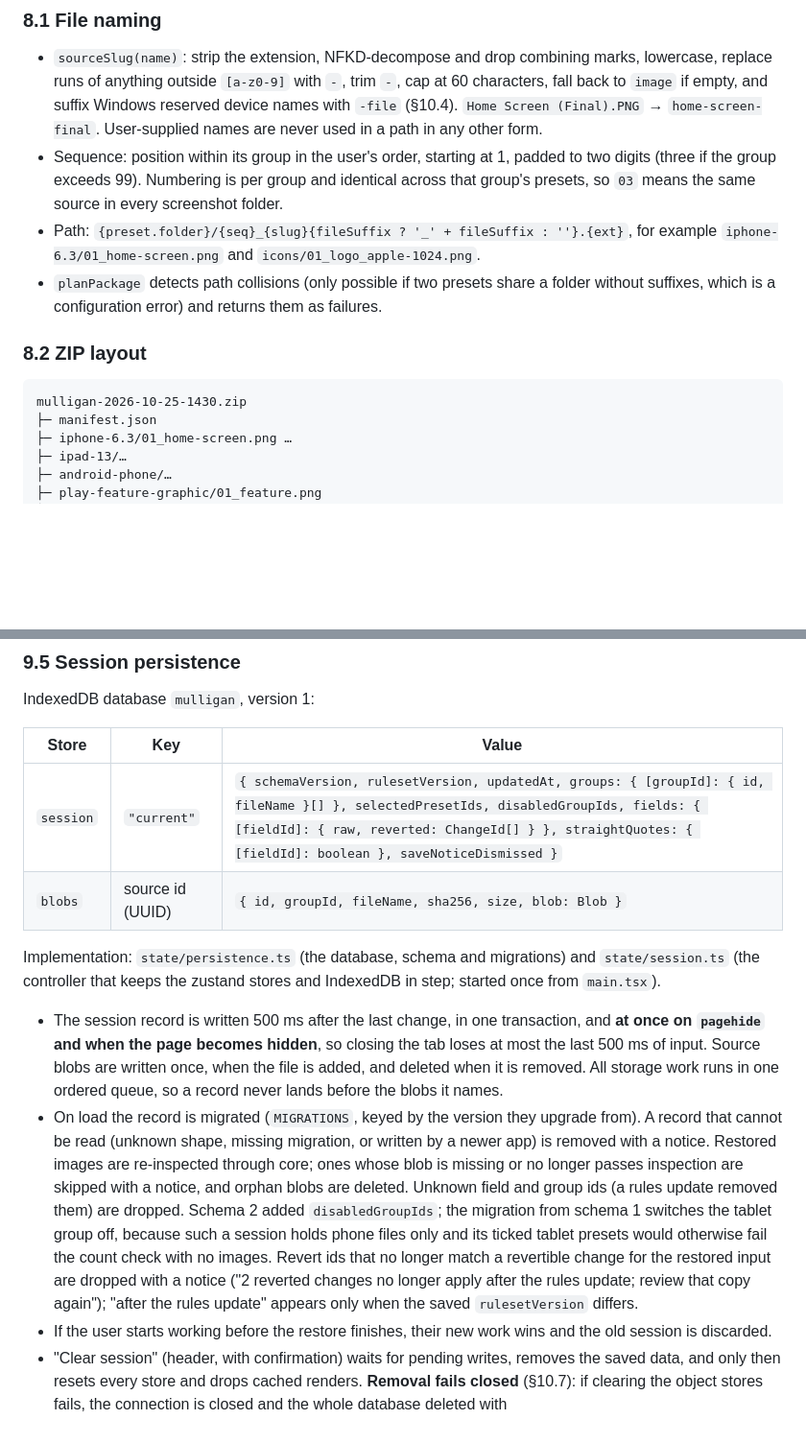
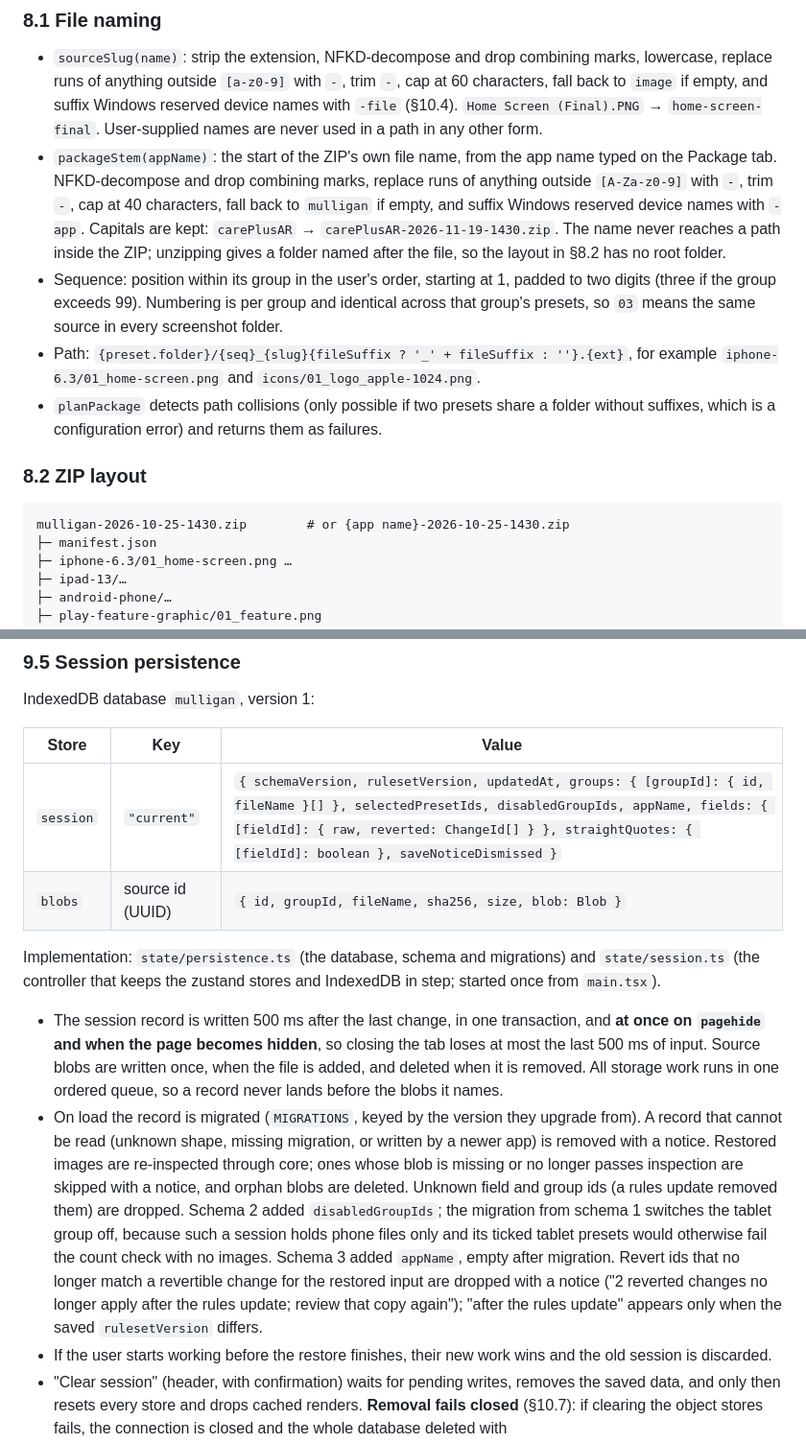
Before and after one commit to thowland/mulligan, a Markdown page: docs/Mulligan Technical Specification.md, 2 parts joined by grey strips. Shown at 96% size. Drawn GitHub-style; blank space fills up the shorter version.

````diff
--- a/docs/Mulligan Technical Specification.md
+++ b/docs/Mulligan Technical Specification.md
@@ -621,6 +621,7 @@ The core then runs `checkRendered(plan, out)`. It re-inspects the encoded bytes
 ### 8.1 File naming
 
 - `sourceSlug(name)`: strip the extension, NFKD-decompose and drop combining marks, lowercase, replace runs of anything outside `[a-z0-9]` with `-`, trim `-`, cap at 60 characters, fall back to `image` if empty, and suffix Windows reserved device names with `-file` (§10.4). `Home Screen (Final).PNG` → `home-screen-final`. User-supplied names are never used in a path in any other form.
+- `packageStem(appName)`: the start of the ZIP's own file name, from the app name typed on the Package tab. NFKD-decompose and drop combining marks, replace runs of anything outside `[A-Za-z0-9]` with `-`, trim `-`, cap at 40 characters, fall back to `mulligan` if empty, and suffix Windows reserved device names with `-app`. Capitals are kept: `carePlusAR` → `carePlusAR-2026-11-19-1430.zip`. The name never reaches a path inside the ZIP; unzipping gives a folder named after the file, so the layout in §8.2 has no root folder.
 - Sequence: position within its group in the user's order, starting at 1, padded to two digits (three if the group exceeds 99). Numbering is per group and identical across that group's presets, so `03` means the same source in every screenshot folder.
 - Path: `{preset.folder}/{seq}_{slug}{fileSuffix ? '_' + fileSuffix : ''}.{ext}`, for example `iphone-6.3/01_home-screen.png` and `icons/01_logo_apple-1024.png`.
 - `planPackage` detects path collisions (only possible if two presets share a folder without suffixes, which is a configuration error) and returns them as failures.
@@ -628,7 +629,7 @@ The core then runs `checkRendered(plan, out)`. It re-inspects the encoded bytes
 ### 8.2 ZIP layout
 
 ```
-mulligan-2026-10-25-1430.zip
+mulligan-2026-10-25-1430.zip        # or {app name}-2026-10-25-1430.zip
 ├─ manifest.json
 ├─ iphone-6.3/01_home-screen.png …
 ├─ ipad-13/…
@@ -782,13 +783,13 @@ IndexedDB database `mulligan`, version 1:
 
 | Store | Key | Value |
 | --- | --- | --- |
-| `session` | `"current"` | `{ schemaVersion, rulesetVersion, updatedAt, groups: { [groupId]: { id, fileName }[] }, selectedPresetIds, disabledGroupIds, fields: { [fieldId]: { raw, reverted: ChangeId[] } }, straightQuotes: { [fieldId]: boolean }, saveNoticeDismissed }` |
+| `session` | `"current"` | `{ schemaVersion, rulesetVersion, updatedAt, groups: { [groupId]: { id, fileName }[] }, selectedPresetIds, disabledGroupIds, appName, fields: { [fieldId]: { raw, reverted: ChangeId[] } }, straightQuotes: { [fieldId]: boolean }, saveNoticeDismissed }` |
 | `blobs` | source id (UUID) | `{ id, groupId, fileName, sha256, size, blob: Blob }` |
 
 Implementation: `state/persistence.ts` (the database, schema and migrations) and `state/session.ts` (the controller that keeps the zustand stores and IndexedDB in step; started once from `main.tsx`).
 
 - The session record is written 500 ms after the last change, in one transaction, and **at once on `pagehide` and when the page becomes hidden**, so closing the tab loses at most the last 500 ms of input. Source blobs are written once, when the file is added, and deleted when it is removed. All storage work runs in one ordered queue, so a record never lands before the blobs it names.
-- On load the record is migrated (`MIGRATIONS`, keyed by the version they upgrade from). A record that cannot be read (unknown shape, missing migration, or written by a newer app) is removed with a notice. Restored images are re-inspected through core; ones whose blob is missing or no longer passes inspection are skipped with a notice, and orphan blobs are deleted. Unknown field and group ids (a rules update removed them) are dropped. Schema 2 added `disabledGroupIds`; the migration from schema 1 switches the tablet group off, because such a session holds phone files only and its ticked tablet presets would otherwise fail the count check with no images. Revert ids that no longer match a revertible change for the restored input are dropped with a notice ("2 reverted changes no longer apply after the rules update; review that copy again"); "after the rules update" appears only when the saved `rulesetVersion` differs.
+- On load the record is migrated (`MIGRATIONS`, keyed by the version they upgrade from). A record that cannot be read (unknown shape, missing migration, or written by a newer app) is removed with a notice. Restored images are re-inspected through core; ones whose blob is missing or no longer passes inspection are skipped with a notice, and orphan blobs are deleted. Unknown field and group ids (a rules update removed them) are dropped. Schema 2 added `disabledGroupIds`; the migration from schema 1 switches the tablet group off, because such a session holds phone files only and its ticked tablet presets would otherwise fail the count check with no images. Schema 3 added `appName`, empty after migration. Revert ids that no longer match a revertible change for the restored input are dropped with a notice ("2 reverted changes no longer apply after the rules update; review that copy again"); "after the rules update" appears only when the saved `rulesetVersion` differs.
 - If the user starts working before the restore finishes, their new work wins and the old session is discarded.
 - "Clear session" (header, with confirmation) waits for pending writes, removes the saved data, and only then resets every store and drops cached renders. **Removal fails closed** (§10.7): if clearing the object stores fails, the connection is closed and the whole database deleted with `indexedDB.deleteDatabase('mulligan')` (other tabs close their connections when asked, via `versionchange`; a deletion still blocked after 5 s counts as failed), then reopened. If both fail, nothing is reset: the work stays on screen, saving stops (in-memory mode), a persistent notice says the saved work is still in this browser and advises clearing the site's data in the browser settings, and `clear()` rejects so the control shows the error. The same removal, with the same failure handling, is used for every load-time reset (an expired session, an unreadable record, work started before the restore finished, blobs without a record); a reset that cannot be confirmed is never reported as done and the old session is never restored. When there is no open connection (for example because the database failed to open), removal still attempts `deleteDatabase`: a failure to open is not proof that nothing is stored. Only positive evidence that the browser holds no IndexedDB data for the site (IndexedDB undefined, or access refused with `SecurityError`) counts as nothing to remove.
 - `navigator.storage.persist()` is requested on the first image drop. Before a blob is stored, the session's own budget (`SESSION.maxPersistedBytes`, §10.8) and `navigator.storage.estimate()` are checked; a file that does not fit, or whose write raises `QuotaExceededError`, is still processed but not persisted ("Processed but not saved on this device"), and is left out of the saved record.
````
Also changed, not shown: README.md (+1 -1 lines), docs/images/package.png, 17 other files.
